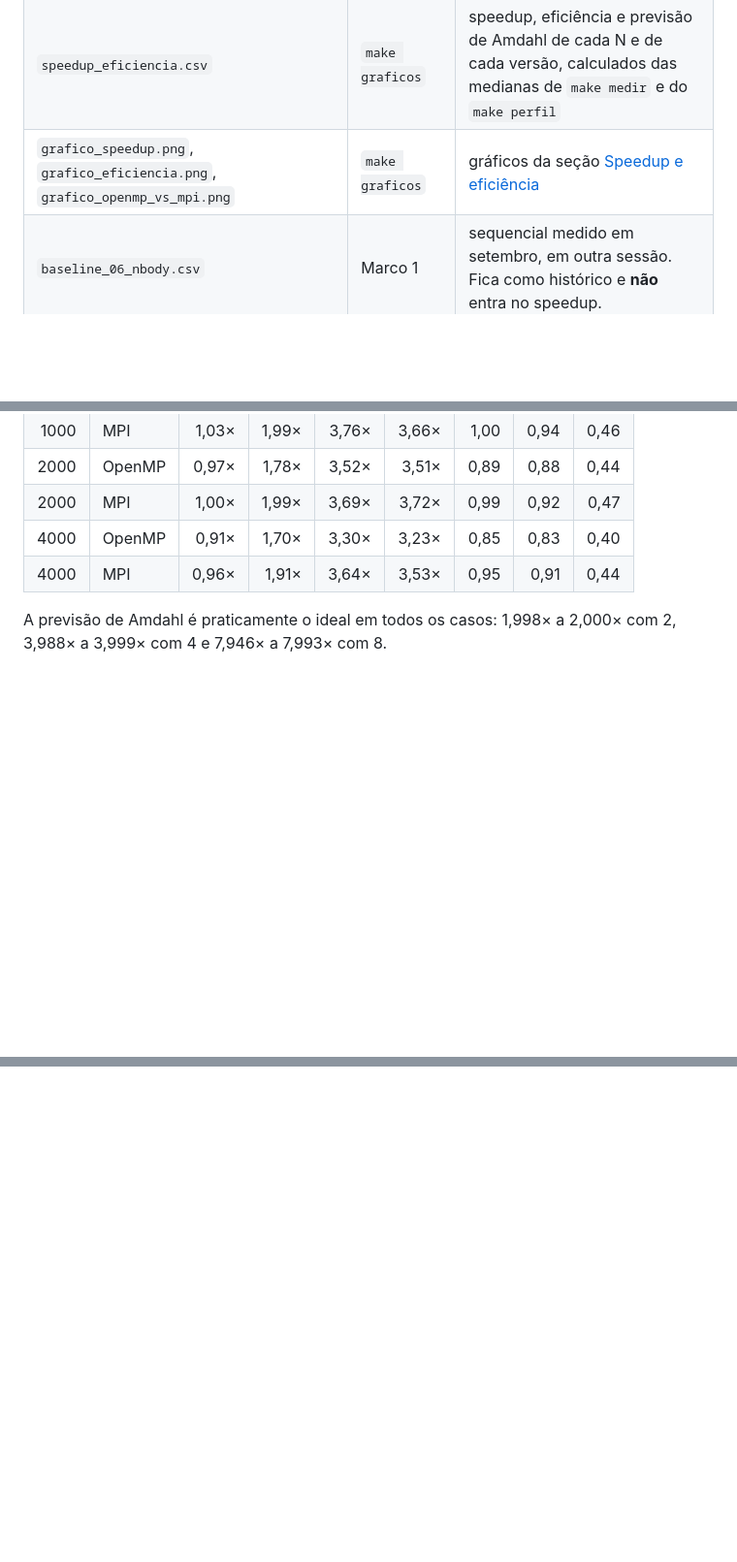
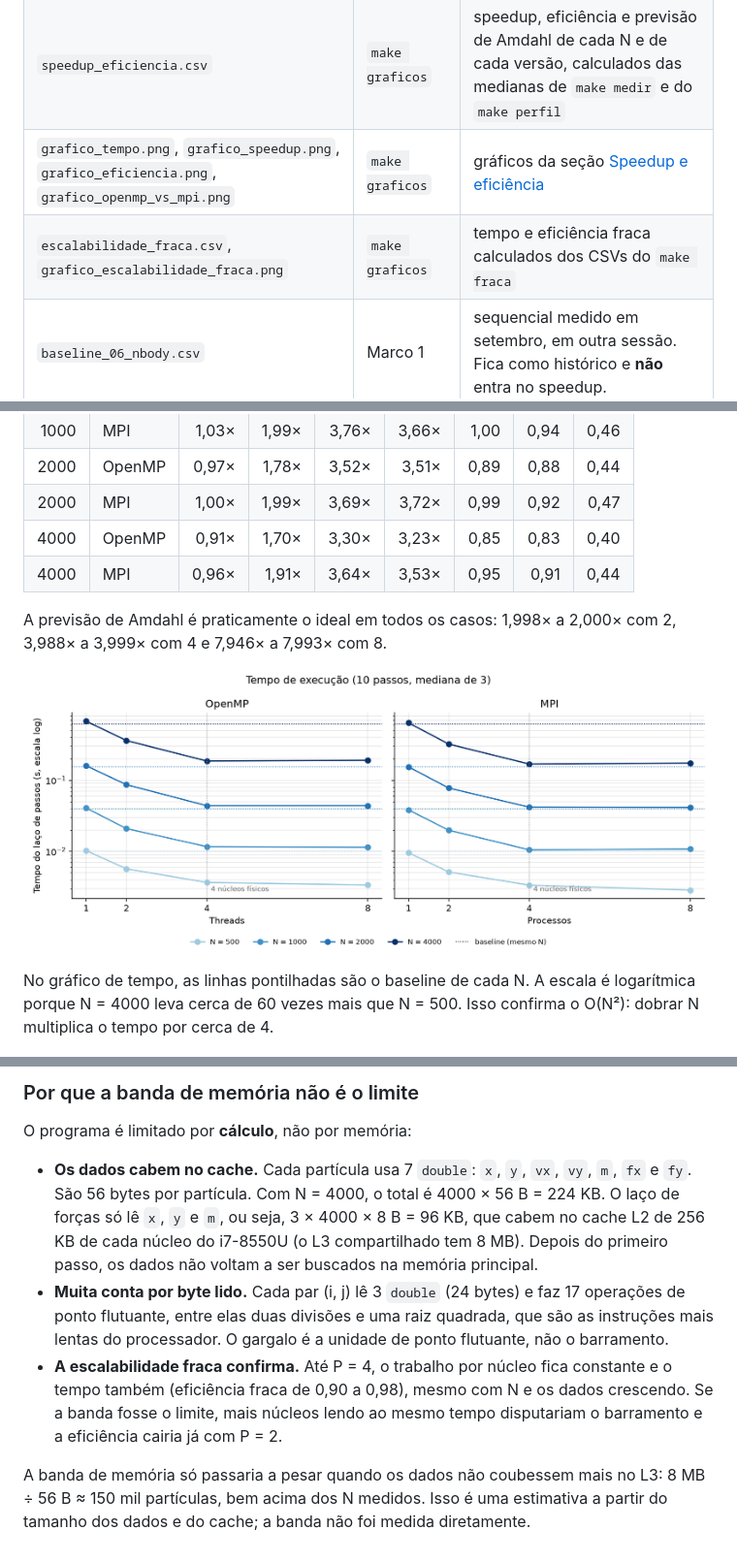
Before and after one commit to GabrielCM1/projeto-academico-n-corpos, a Markdown page: resultados/README.md, 3 parts joined by grey strips. Shown at 97% size. Drawn GitHub-style; pictures changed too: resultados/grafico_tempo.png (added); blank space fills up the shorter version.

```diff
--- a/resultados/README.md
+++ b/resultados/README.md
@@ -20,7 +20,8 @@ Todos os arquivos desta pasta são gerados pelos scripts em `scripts/`, pelos al
 | `validacao_openmp.csv`, `validacao_mpi.csv` | `make validar`, `make validar-mpi` | comparação com o baseline em precisão total: 72 de 72 e 30 de 30 iguais |
 | `schedule_06_nbody.csv` | `make schedule` | comparação de `static`, `dynamic` e `guided` no OpenMP (ver [`openmp/README.md`](../openmp/README.md)). Medido antes da padronização, fora do contêiner oficial. |
 | `speedup_eficiencia.csv` | `make graficos` | speedup, eficiência e previsão de Amdahl de cada N e de cada versão, calculados das medianas de `make medir` e do `make perfil` |
-| `grafico_speedup.png`, `grafico_eficiencia.png`, `grafico_openmp_vs_mpi.png` | `make graficos` | gráficos da seção [Speedup e eficiência](#speedup-e-eficiência-make-graficos) |
+| `grafico_tempo.png`, `grafico_speedup.png`, `grafico_eficiencia.png`, `grafico_openmp_vs_mpi.png` | `make graficos` | gráficos da seção [Speedup e eficiência](#speedup-e-eficiência-make-graficos) |
+| `escalabilidade_fraca.csv`, `grafico_escalabilidade_fraca.png` | `make graficos` | tempo e eficiência fraca calculados dos CSVs do `make fraca` |
 | `baseline_06_nbody.csv` | Marco 1 | sequencial medido em setembro, em outra sessão. Fica como histórico e **não** entra no speedup. |
 
 Tudo, menos o `schedule` e o do Marco 1, foi medido no contêiner oficial da disciplina (`iesb/pp-lab:2026.2`). A máquina é um Intel i7-8550U com 4 núcleos físicos (`nproc` = 8). O protocolo é o mesmo em todos os casos:
@@ -92,6 +93,10 @@ O `make graficos` instala o `matplotlib` no contêiner se ele faltar, gera os 3
 
 A previsão de Amdahl é praticamente o ideal em todos os casos: 1,998× a 2,000× com 2, 3,988× a 3,999× com 4 e 7,946× a 7,993× com 8.
 
+![Tempo](grafico_tempo.png)
+
+No gráfico de tempo, as linhas pontilhadas são o baseline de cada N. A escala é logarítmica porque N = 4000 leva cerca de 60 vezes mais que N = 500. Isso confirma o O(N²): dobrar N multiplica o tempo por cerca de 4.
+
 ![Speedup](grafico_speedup.png)
 
 ![Eficiência](grafico_eficiencia.png)
@@ -107,0 +132,9 @@ A previsão de Amdahl é praticamente o ideal em todos os casos: 1,998× a 2,000
+### Por que a banda de memória não é o limite
+
+O programa é limitado por **cálculo**, não por memória:
+
+- **Os dados cabem no cache.** Cada partícula usa 7 `double`: `x`, `y`, `vx`, `vy`, `m`, `fx` e `fy`. São 56 bytes por partícula. Com N = 4000, o total é 4000 × 56 B = 224 KB. O laço de forças só lê `x`, `y` e `m`, ou seja, 3 × 4000 × 8 B = 96 KB, que cabem no cache L2 de 256 KB de cada núcleo do i7-8550U (o L3 compartilhado tem 8 MB). Depois do primeiro passo, os dados não voltam a ser buscados na memória principal.
+- **Muita conta por byte lido.** Cada par (i, j) lê 3 `double` (24 bytes) e faz 17 operações de ponto flutuante, entre elas duas divisões e uma raiz quadrada, que são as instruções mais lentas do processador. O gargalo é a unidade de ponto flutuante, não o barramento.
+- **A escalabilidade fraca confirma.** Até P = 4, o trabalho por núcleo fica constante e o tempo também (eficiência fraca de 0,90 a 0,98), mesmo com N e os dados crescendo. Se a banda fosse o limite, mais núcleos lendo ao mesmo tempo disputariam o barramento e a eficiência cairia já com P = 2.
+
+A banda de memória só passaria a pesar quando os dados não coubessem mais no L3: 8 MB ÷ 56 B ≈ 150 mil partículas, bem acima dos N medidos. Isso é uma estimativa a partir do tamanho dos dados e do cache; a banda não foi medida diretamente.
```
Also changed, not shown: other parts of resultados/README.md (+20 -1 lines), resultados/grafico_escalabilidade_fraca.png (added), 2 other files.
